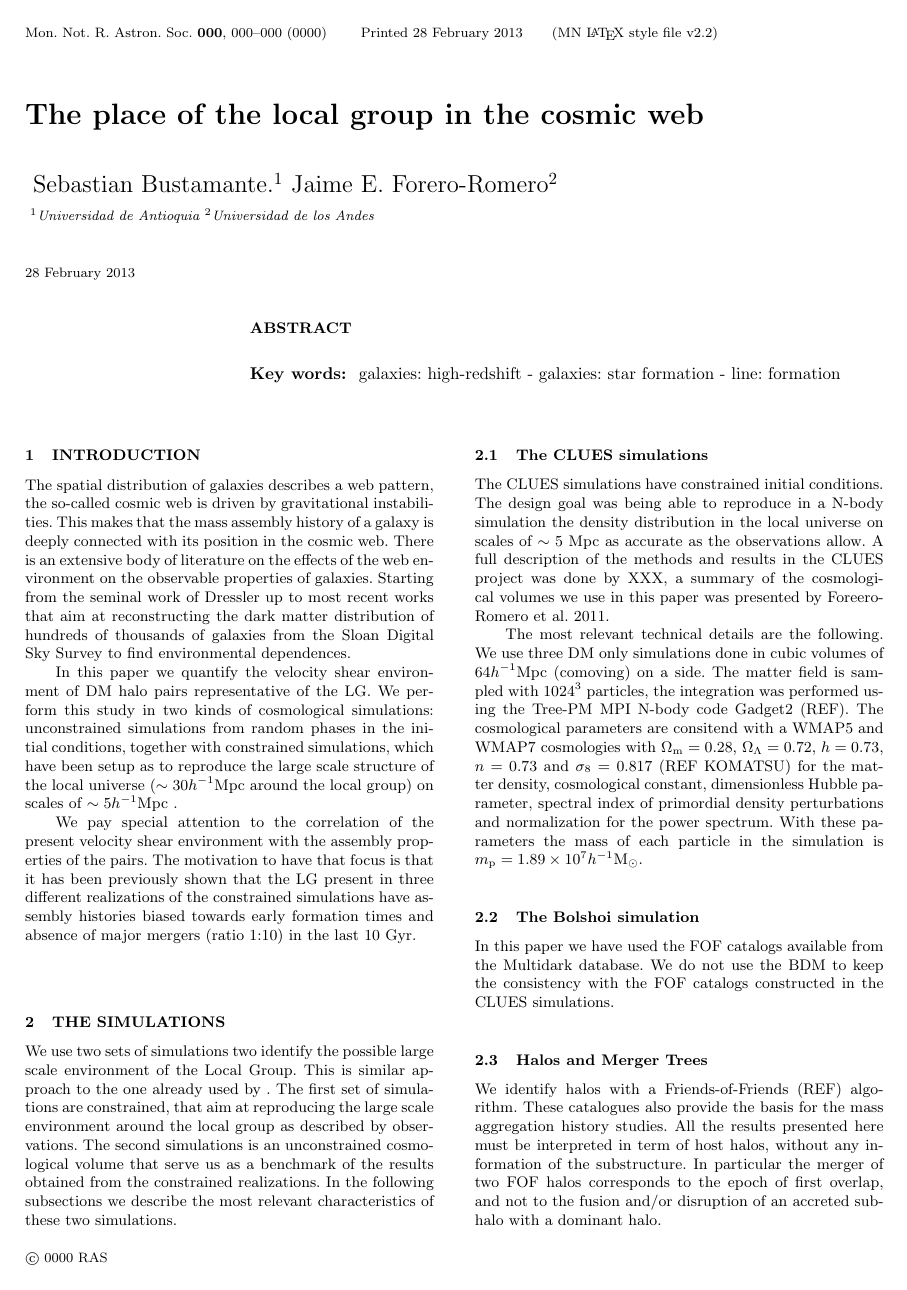
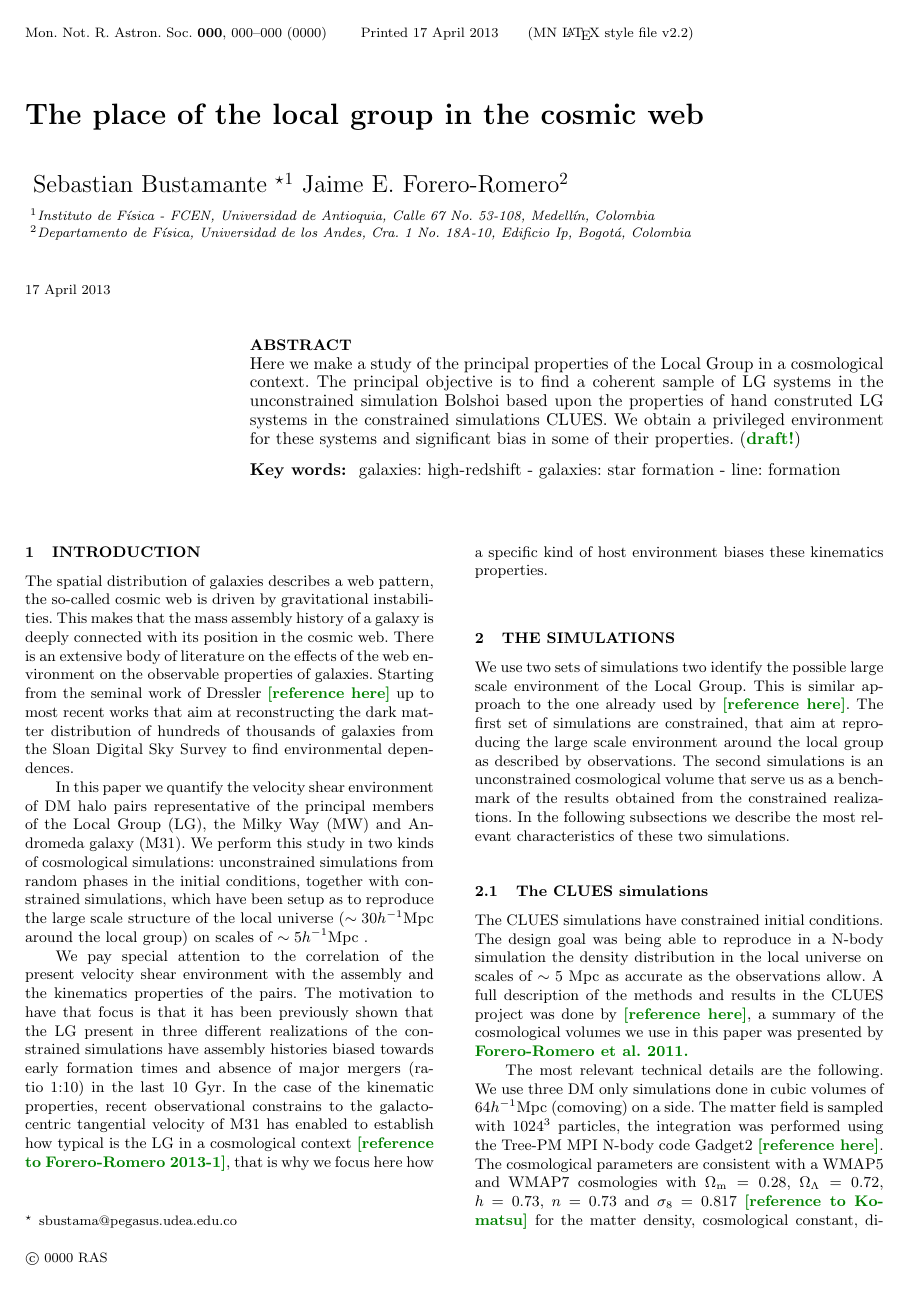
Before and after one commit to sbustamante/LGEnvironmentPaper, a LaTeX paper (lg_env.tex): page 1 of 4 before the commit and page 1 of 5 after it. The pictures show the PDF file lg_env.pdf that the author committed with the source.

```diff
--- a/lg_env.tex
+++ b/lg_env.tex
@@ -10,17 +10,26 @@
 \title[LG Environment]{The place of the local group in the cosmic web}
 \author[S. Bustamante and J.E. Forero-Romero]{
 \parbox[t]{\textwidth}{\raggedright
-  Sebastian Bustamante.$^{1}$
+  Sebastian Bustamante \thanks{sbustama@pegasus.udea.edu.co}$^{1}$
   Jaime E. Forero-Romero$^{2}$
 }
 \vspace*{6pt}\\
-$^{1}$Universidad de Antioquia
-$^{2}$Universidad de los Andes
+$^1$Instituto de F\'{\i}sica - FCEN, Universidad de Antioquia, Calle
+67 No. 53-108, Medell\'{\i}n, Colombia\\
+$^2$Departamento de F\'{i}sica, Universidad de los Andes, Cra. 1
+No. 18A-10, Edificio Ip, Bogot\'a, Colombia
 }
 
 \maketitle
 
 \begin{abstract}
+Here we make a study of the principal properties of the Local Group in a
+cosmological context. The principal objective is to find a coherent
+sample of LG systems in the unconstrained simulation Bolshoi based upon
+the properties of hand construted LG systems in the constrained
+simulations CLUES. We obtain a privileged environment for these systems
+and significant bias in some of their properties. (\SRKED{draft!})
+
 
 \end{abstract}
 
@@ -44,14 +53,15 @@
 that the mass assembly history of a galaxy is deeply connected with its
 position in the cosmic web. There is an extensive body of literature on
 the effects of the web environment on the observable properties of
-galaxies. Starting from the seminal work of Dressler up to most recent
-works that aim at reconstructing the dark matter distribution of hundreds
-of thousands of galaxies from the Sloan Digital Sky Survey to find
-environmental dependences.
+galaxies. Starting from the seminal work of Dressler \SRKED{[reference here]}
+up to most recent works that aim at reconstructing the dark matter
+distribution of hundreds of thousands of galaxies from the Sloan Digital
+Sky Survey to find environmental dependences.
 
 
 In this paper we quantify the velocity shear environment of DM halo pairs
-representative of the LG. We perform this study in two kinds of
+representative of the principal members of the Local Group (LG), the Milky
+Way (MW) and Andromeda galaxy (M31). We perform this study in two kinds of
 cosmological simulations: unconstrained simulations from random phases in
 the initial conditions, together with constrained simulations, which have
 been setup as to reproduce the large scale structure of the local universe
@@ -59,8 +69,4 @@
 
 
 We pay special attention to the correlation of the present velocity shear
-environment with the assembly properties of the pairs. The motivation to
-have that focus is that it has been previously shown that the LG present
-in three different realizations of the constrained simulations have
-assembly histories biased towards early formation times and absence of
-major mergers (ratio 1:10) in the last $10$ Gyr.
+environment with the assembly and the kinematics properties of the pairs.
@@ -67,3 +76,9 @@
+major mergers (ratio 1:10) in the last $10$ Gyr. In the case of the kinematic
+properties, recent observational constrains to the galactocentric tangential
+velocity of M31 has enabled to establish how typical is the LG in a
+cosmological context \SRKED{[reference to Forero-Romero 2013-1]}, that is why
+we focus here how a specific kind of host environment biases these kinematics
+properties.
 
 
 %*************************************************************************
@@ -73,12 +88,12 @@
 
 
 We use two sets of simulations two identify the possible large scale
-environment of the Local Group. This is  similar approach to the one
-already used by . The first set of simulations are constrained, that aim
-at reproducing the large scale environment around the local group as
-described by observations. The second simulations is an unconstrained
-cosmological volume that serve us as a benchmark of the results obtained
-from the constrained realizations. In the following subsections we
+environment of the Local Group. This is similar approach to the one
+already used by \SRKED{[reference here]}. The first set of simulations are
+constrained, that aim at reproducing the large scale environment around the
+local group as described by observations. The second simulations is an
+unconstrained cosmological volume that serve us as a benchmark of the results
+obtained from the constrained realizations. In the following subsections we
 describe the most relevant characteristics of these two simulations.
 
 
@@ -92,20 +107,21 @@
 was being able to reproduce in a N-body simulation the density distribution
 in the local universe on scales of $\sim5$ Mpc as accurate as the
 observations allow. A full description of the methods and results in the
-CLUES project was done by XXX, a summary  of the cosmological volumes we
-use in this paper was presented by Foreero-Romero et al. 2011.
+CLUES project was done by \SRKED{[reference here]}, a summary  of the
+cosmological volumes we use in this paper was presented by
+\SRKED{Forero-Romero et al. 2011.}
 
 
 The most relevant technical details are the following. We use three DM only
 simulations done in cubic volumes of $64$\hMpc (comoving) on a side. The
 matter field is sampled with $1024^3$ particles, the integration was
-performed using the Tree-PM MPI N-body code Gadget2 (REF). The cosmological
-parameters are consitend with a WMAP5 and WMAP7 cosmologies with
-$\Omega_{\rm m}=0.28$, $\Omega_{\Lambda}=0.72$, $h=0.73$, $n=0.73$ and
-$\sigma_{8}=0.817$ (REF KOMATSU) for the matter density, cosmological
-constant, dimensionless Hubble parameter, spectral index of primordial
-density perturbations and normalization for the power spectrum. With these
-parameters the mass of each particle in the simulation is
+performed using the Tree-PM MPI N-body code Gadget2 \SRKED{[reference here]}.
+The cosmological parameters are consistent with a WMAP5 and WMAP7 cosmologies
+with $\Omega_{\rm m}=0.28$, $\Omega_{\Lambda}=0.72$, $h=0.73$, $n=0.73$ and
+$\sigma_{8}=0.817$ \SRKED{[reference to Komatsu]} for the matter density,
+cosmological constant, dimensionless Hubble parameter, spectral index of
+primordial density perturbations and normalization for the power spectrum.
+With these parameters the mass of each particle in the simulation is
 $m_{\rm p}=1.89\times 10^{7}$\hMsun.
 
 
```
Also changed, not shown: lg_env.pdf, makefile, lg_env.tex (28 more changed lines), 1 other file.
